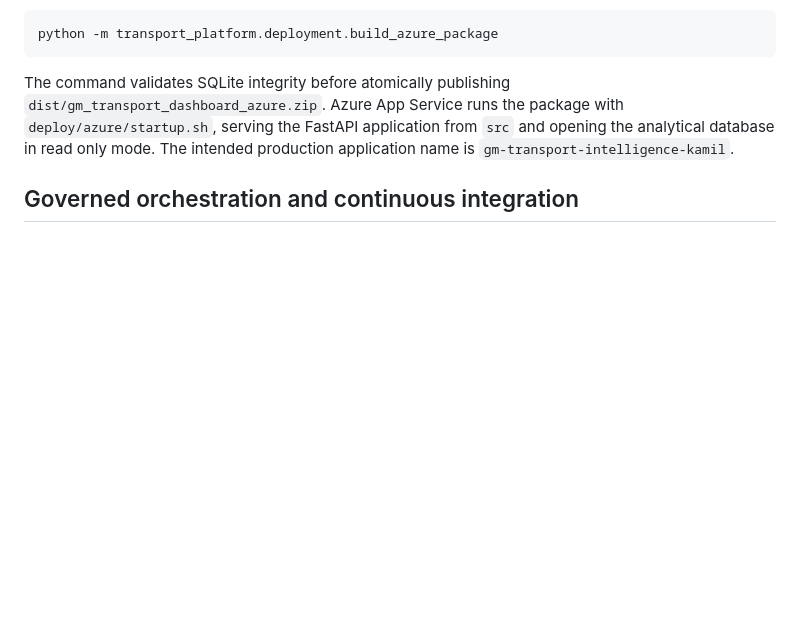
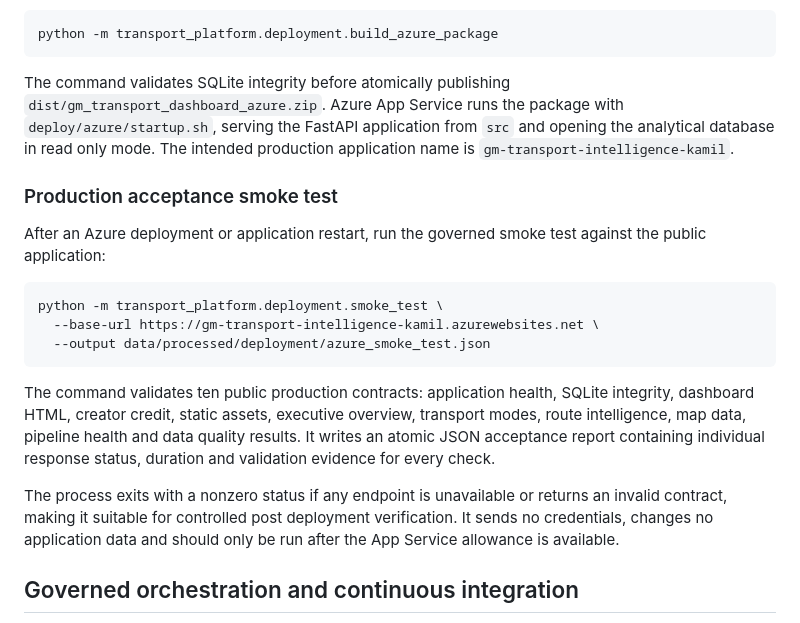
Before and after one commit to kamilkenny/greater-manchester-transport-data-platform, a Markdown page: README.md, the part around the change. GitHub-like rendering; blank space fills up the shorter version.

Commit message:
docs: document production smoke testing

````diff
--- a/README.md
+++ b/README.md
@@ -353,6 +353,28 @@ with `deploy/azure/startup.sh`, serving the FastAPI application from `src` and
 opening the analytical database in read only mode. The intended production
 application name is `gm-transport-intelligence-kamil`.
 
+### Production acceptance smoke test
+
+After an Azure deployment or application restart, run the governed smoke test
+against the public application:
+
+```bash
+python -m transport_platform.deployment.smoke_test \
+  --base-url https://gm-transport-intelligence-kamil.azurewebsites.net \
+  --output data/processed/deployment/azure_smoke_test.json
+```
+
+The command validates ten public production contracts: application health,
+SQLite integrity, dashboard HTML, creator credit, static assets, executive
+overview, transport modes, route intelligence, map data, pipeline health and
+data quality results. It writes an atomic JSON acceptance report containing
+individual response status, duration and validation evidence for every check.
+
+The process exits with a nonzero status if any endpoint is unavailable or
+returns an invalid contract, making it suitable for controlled post deployment
+verification. It sends no credentials, changes no application data and should
+only be run after the App Service allowance is available.
+
 ## Governed orchestration and continuous integration
 
 The production orchestration entry point coordinates the complete 16 stage
````
